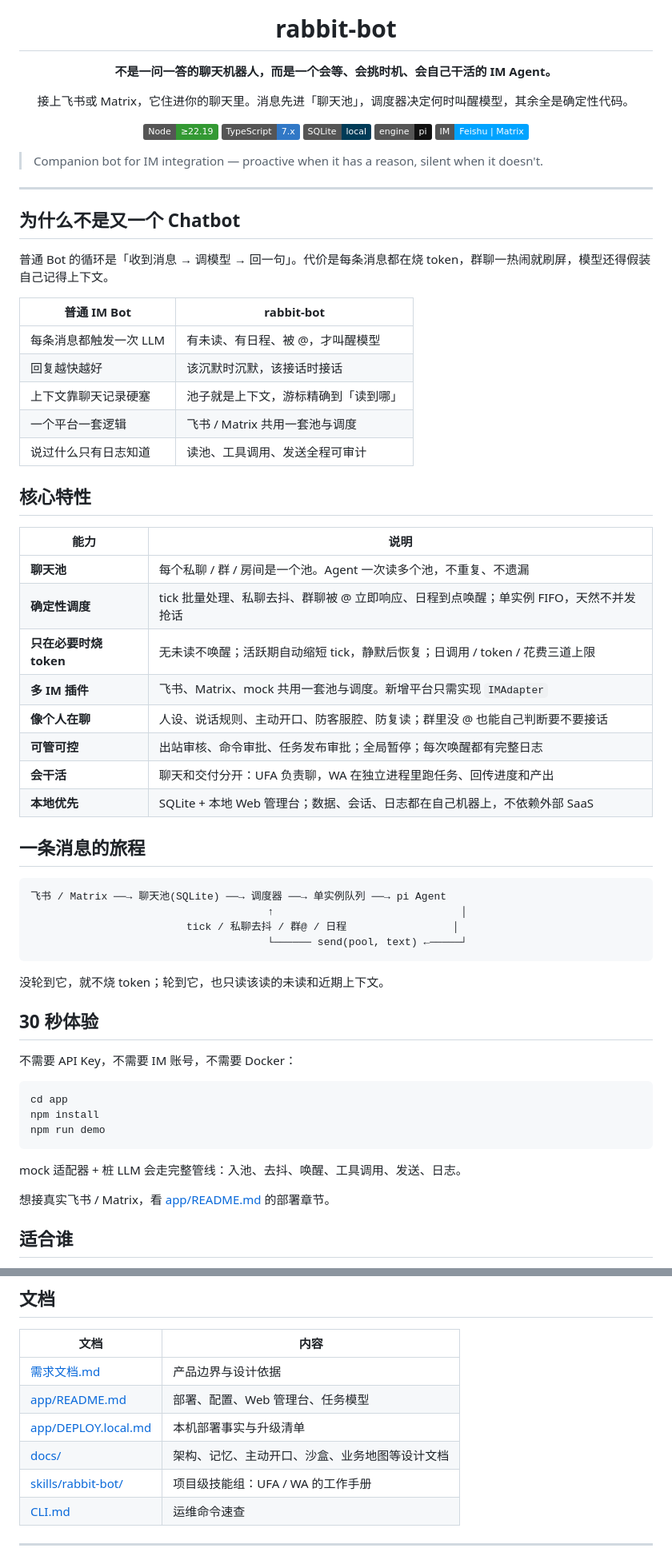
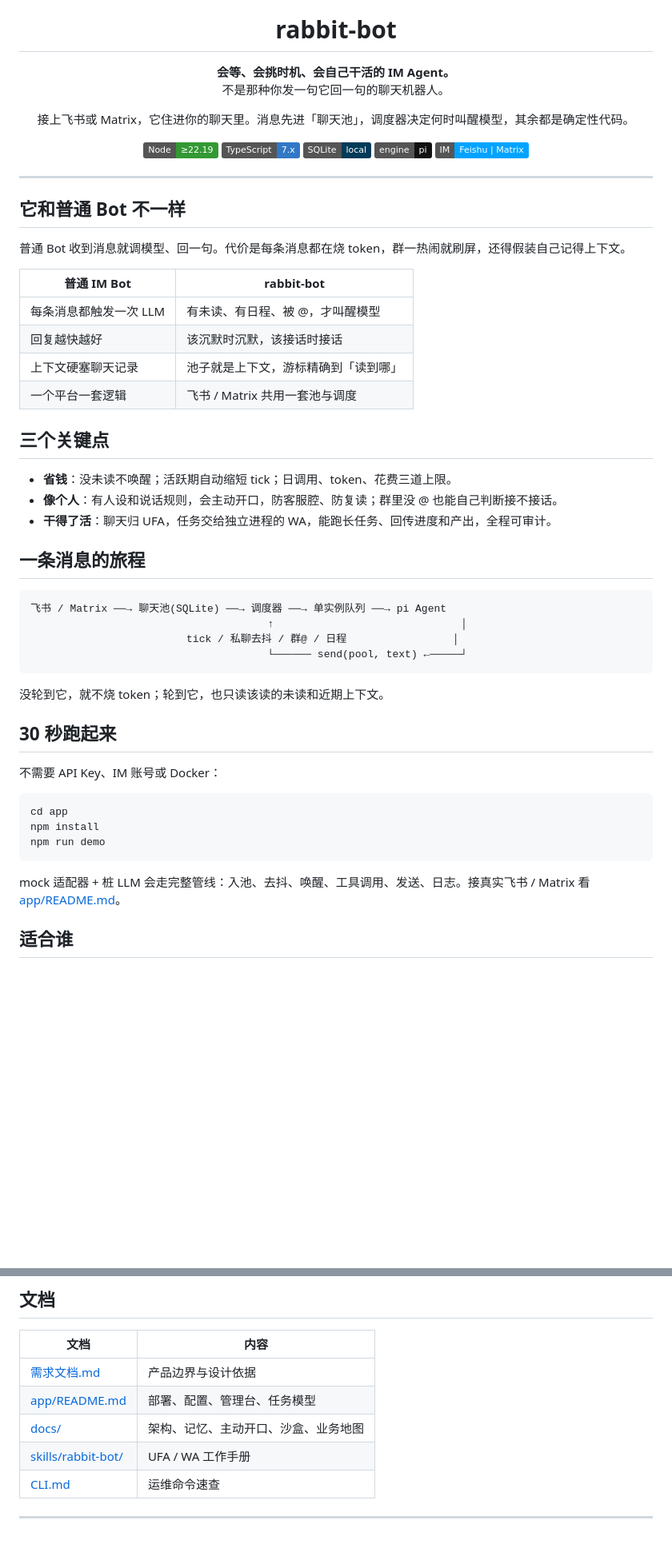
Before and after one commit to Movelocity/rabbit-bot, a Markdown page: README.md, 2 parts joined by grey strips. Shown at 80% size. Rendered like a GitHub page; badges without logos; blank space fills up the shorter version.

Commit message:
docs: 更新 README，优化内容结构与描述

````diff
--- a/README.md
+++ b/README.md
@@ -2,9 +4,10 @@
 
 <h1>rabbit-bot</h1>
 
-<p><strong>不是一问一答的聊天机器人，而是一个会等、会挑时机、会自己干活的 IM Agent。</strong></p>
+<p><strong>会等、会挑时机、会自己干活的 IM Agent。</strong><br>
+不是那种你发一句它回一句的聊天机器人。</p>
 
-<p>接上飞书或 Matrix，它住进你的聊天里。消息先进「聊天池」，调度器决定何时叫醒模型，其余全是确定性代码。</p>
+<p>接上飞书或 Matrix，它住进你的聊天里。消息先进「聊天池」，调度器决定何时叫醒模型，其余都是确定性代码。</p>
 
 <p>
   <a href="https://nodejs.org"><img alt="Node" src="https://img.shields.io/badge/Node-%E2%89%A522.19-339933?logo=node.js&logoColor=white"></a>
@@ -16,34 +19,24 @@
 
 </div>
 
-> Companion bot for IM integration — proactive when it has a reason, silent when it doesn't.
-
 ---
 
-## 为什么不是又一个 Chatbot
+## 它和普通 Bot 不一样
 
-普通 Bot 的循环是「收到消息 → 调模型 → 回一句」。代价是每条消息都在烧 token，群聊一热闹就刷屏，模型还得假装自己记得上下文。
+普通 Bot 收到消息就调模型、回一句。代价是每条消息都在烧 token，群一热闹就刷屏，还得假装自己记得上下文。
 
 | 普通 IM Bot | rabbit-bot |
 |---|---|
 | 每条消息都触发一次 LLM | 有未读、有日程、被 @，才叫醒模型 |
 | 回复越快越好 | 该沉默时沉默，该接话时接话 |
-| 上下文靠聊天记录硬塞 | 池子就是上下文，游标精确到「读到哪」 |
+| 上下文硬塞聊天记录 | 池子就是上下文，游标精确到「读到哪」 |
 | 一个平台一套逻辑 | 飞书 / Matrix 共用一套池与调度 |
-| 说过什么只有日志知道 | 读池、工具调用、发送全程可审计 |
 
-## 核心特性
+## 三个关键点
 
-| 能力 | 说明 |
-|---|---|
-| **聊天池** | 每个私聊 / 群 / 房间是一个池。Agent 一次读多个池，不重复、不遗漏 |
-| **确定性调度** | tick 批量处理、私聊去抖、群聊被 @ 立即响应、日程到点唤醒；单实例 FIFO，天然不并发抢话 |
-| **只在必要时烧 token** | 无未读不唤醒；活跃期自动缩短 tick，静默后恢复；日调用 / token / 花费三道上限 |
-| **多 IM 插件** | 飞书、Matrix、mock 共用一套池与调度。新增平台只需实现 `IMAdapter` |
-| **像个人在聊** | 人设、说话规则、主动开口、防客服腔、防复读；群里没 @ 也能自己判断要不要接话 |
-| **可管可控** | 出站审核、命令审批、任务发布审批；全局暂停；每次唤醒都有完整日志 |
-| **会干活** | 聊天和交付分开：UFA 负责聊，WA 在独立进程里跑任务、回传进度和产出 |
-| **本地优先** | SQLite + 本地 Web 管理台；数据、会话、日志都在自己机器上，不依赖外部 SaaS |
+- **省钱**：没未读不唤醒；活跃期自动缩短 tick；日调用、token、花费三道上限。
+- **像个人**：有人设和说话规则，会主动开口，防客服腔、防复读；群里没 @ 也能自己判断接不接话。
+- **干得了活**：聊天归 UFA，任务交给独立进程的 WA，能跑长任务、回传进度和产出，全程可审计。
 
 ## 一条消息的旅程
 
@@ -56,9 +49,9 @@
 
 没轮到它，就不烧 token；轮到它，也只读该读的未读和近期上下文。
 
-## 30 秒体验
+## 30 秒跑起来
 
-不需要 API Key，不需要 IM 账号，不需要 Docker：
+不需要 API Key、IM 账号或 Docker：
 
 ```bash
 cd app
@@ -66,9 +59,7 @@ npm install
 npm run demo
 ```
 
-mock 适配器 + 桩 LLM 会走完整管线：入池、去抖、唤醒、工具调用、发送、日志。
-
-想接真实飞书 / Matrix，看 [app/README.md](app/README.md) 的部署章节。
+mock 适配器 + 桩 LLM 会走完整管线：入池、去抖、唤醒、工具调用、发送、日志。接真实飞书 / Matrix 看 [app/README.md](app/README.md)。
 
 ## 适合谁
 
@@ -90,10 +81,9 @@ Node ≥ 22.19 · TypeScript · SQLite · [pi](https://pi.dev) · React 管理
 | 文档 | 内容 |
 |---|---|
 | [需求文档.md](需求文档.md) | 产品边界与设计依据 |
-| [app/README.md](app/README.md) | 部署、配置、Web 管理台、任务模型 |
-| [app/DEPLOY.local.md](app/DEPLOY.local.md) | 本机部署事实与升级清单 |
-| [docs/](docs/) | 架构、记忆、主动开口、沙盒、业务地图等设计文档 |
-| [skills/rabbit-bot/](skills/rabbit-bot/) | 项目级技能组：UFA / WA 的工作手册 |
+| [app/README.md](app/README.md) | 部署、配置、管理台、任务模型 |
+| [docs/](docs/) | 架构、记忆、主动开口、沙盒、业务地图 |
+| [skills/rabbit-bot/](skills/rabbit-bot/) | UFA / WA 工作手册 |
 | [CLI.md](CLI.md) | 运维命令速查 |
 
 ---
````
Also changed, not shown: other parts of README.md (+2 -0 lines).
